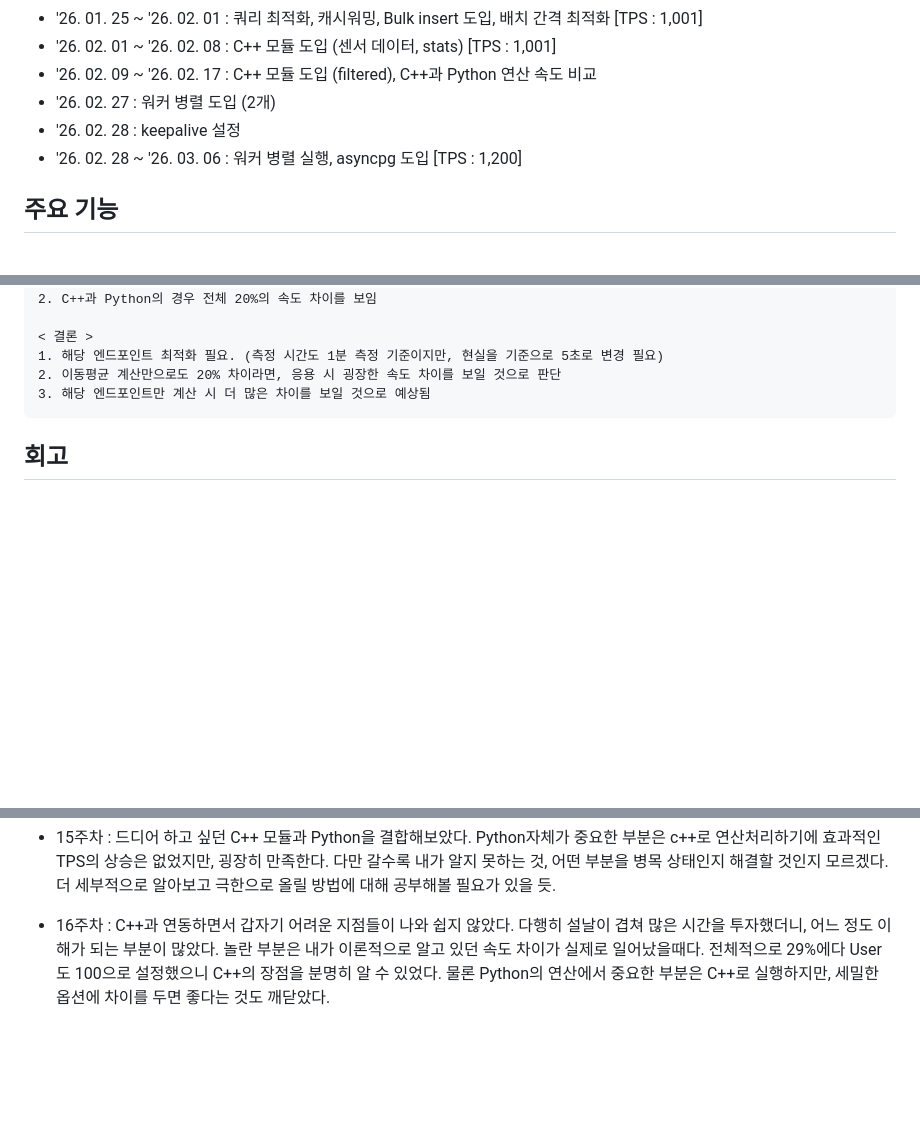
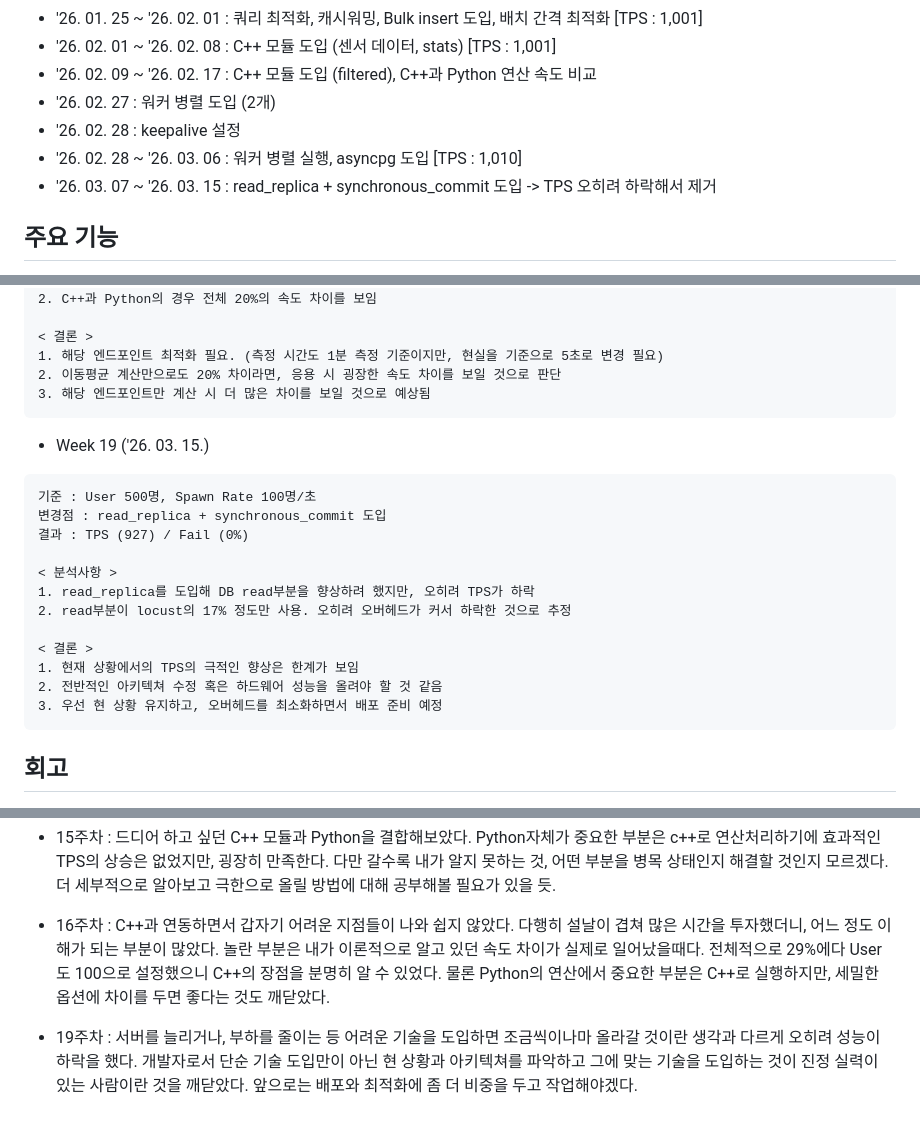
Before and after one commit to JeongGihun/Project_RoboSenseAPI, a Markdown page: README.md, 3 parts joined by grey strips. Drawn GitHub-style; blank space fills up the shorter version.

````diff
--- a/README.md
+++ b/README.md
@@ -24,7 +24,8 @@ Python과 C++ 병합
 - '26. 02. 09 ~ '26. 02. 17 : C++ 모듈 도입 (filtered), C++과 Python 연산 속도 비교
 - '26. 02. 27 : 워커 병렬 도입 (2개)
 - '26. 02. 28 : keepalive 설정
-- '26. 02. 28 ~ '26. 03. 06 : 워커 병렬 실행, asyncpg 도입 [TPS : 1,200]
+- '26. 02. 28 ~ '26. 03. 06 : 워커 병렬 실행, asyncpg 도입 [TPS : 1,010]
+- '26. 03. 07 ~ '26. 03. 15 : read_replica + synchronous_commit 도입 -> TPS 오히려 하락해서 제거
 
 ## 주요 기능
 - POST /api/sensors - 센서 데이터 수집
@@ -220,6 +221,22 @@ Python 결과 : 940 ~ 1100ms / Fail (0%)
 3. 해당 엔드포인트만 계산 시 더 많은 차이를 보일 것으로 예상됨
 ```
 
+- Week 19 ('26. 03. 15.)
+```
+기준 : User 500명, Spawn Rate 100명/초
+변경점 : read_replica + synchronous_commit 도입
+결과 : TPS (927) / Fail (0%)
+
+< 분석사항 >
+1. read_replica를 도입해 DB read부분을 향상하려 했지만, 오히려 TPS가 하락
+2. read부분이 locust의 17% 정도만 사용. 오히려 오버헤드가 커서 하락한 것으로 추정
+
+< 결론 >
+1. 현재 상황에서의 TPS의 극적인 향상은 한계가 보임
+2. 전반적인 아키텍쳐 수정 혹은 하드웨어 성능을 올려야 할 것 같음
+3. 우선 현 상황 유지하고, 오버헤드를 최소화하면서 배포 준비 예정
+```
+
 
 ## 회고
 - 10주차 : FastAPI 사용해서 프로그램 만들 때까지, 처음 보는 것들이 너무 많아 힘들다고 생각했는데 산 넘어 산인 것 같다. TPS를 측정하고 분석하니 어디서부터 손을 대야할 지도 모르겠다. 하지만 좌절하지는 않았다. 분명 내가 모르는 어느 지점에서 문제가 생긴 것이고 찾으면 되니. 매주 쉬는 날 없이 개발을 공부하다보니 지친 날도 있지만 그보단 고양감이 올라온다. 다음주에도 깨닫음을 얻을 수 있길.
@@ -229,3 +246,5 @@ Python 결과 : 940 ~ 1100ms / Fail (0%)
 - 15주차 : 드디어 하고 싶던 C++ 모듈과 Python을 결합해보았다. Python자체가 중요한 부분은 c++로 연산처리하기에 효과적인 TPS의 상승은 없었지만, 굉장히 만족한다. 다만 갈수록 내가 알지 못하는 것, 어떤 부분을 병목 상태인지 해결할 것인지 모르겠다. 더 세부적으로 알아보고 극한으로 올릴 방법에 대해 공부해볼 필요가 있을 듯.
 
 - 16주차 : C++과 연동하면서 갑자기 어려운 지점들이 나와 쉽지 않았다. 다행히 설날이 겹쳐 많은 시간을 투자했더니, 어느 정도 이해가 되는 부분이 많았다. 놀란 부분은 내가 이론적으로 알고 있던 속도 차이가 실제로 일어났을때다. 전체적으로 29%에다 User도 100으로 설정했으니 C++의 장점을 분명히 알 수 있었다. 물론 Python의 연산에서 중요한 부분은 C++로 실행하지만, 세밀한 옵션에 차이를 두면 좋다는 것도 깨닫았다.
+
+- 19주차 : 서버를 늘리거나, 부하를 줄이는 등 어려운 기술을 도입하면 조금씩이나마 올라갈 것이란 생각과 다르게 오히려 성능이 하락을 했다. 개발자로서 단순 기술 도입만이 아닌 현 상황과 아키텍쳐를 파악하고 그에 맞는 기술을 도입하는 것이 진정 실력이 있는 사람이란 것을 깨닫았다. 앞으로는 배포와 최적화에 좀 더 비중을 두고 작업해야겠다.
````
